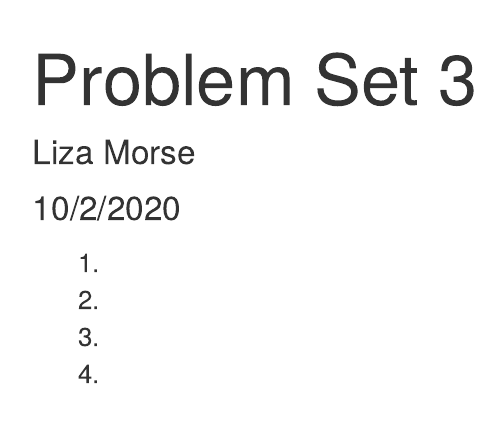
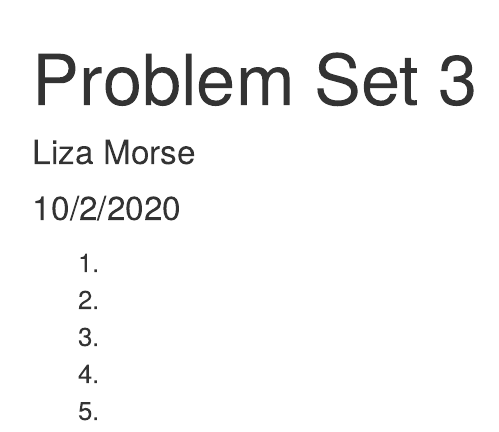
Before and after one commit to georgeni2442/QuantReasoning, an R Markdown document (Problem_Set_3.Rmd): the page in a window 1100 px wide, from its top. Rendered offline with R 4.5, knitr and Pandoc, with nearby package versions.

Commit message:
RMarkdown for project

```diff
--- a/Problem_Set_3.Rmd
+++ b/Problem_Set_3.Rmd
@@ -12,3 +12,5 @@ output: html_document
 3)
 
 4)
+
+5)
```
